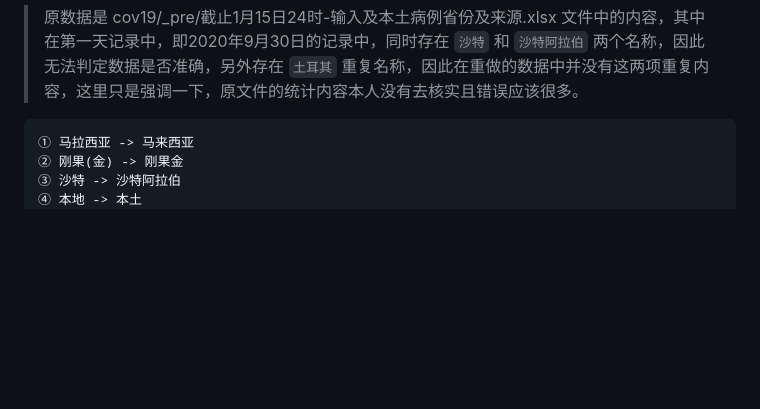
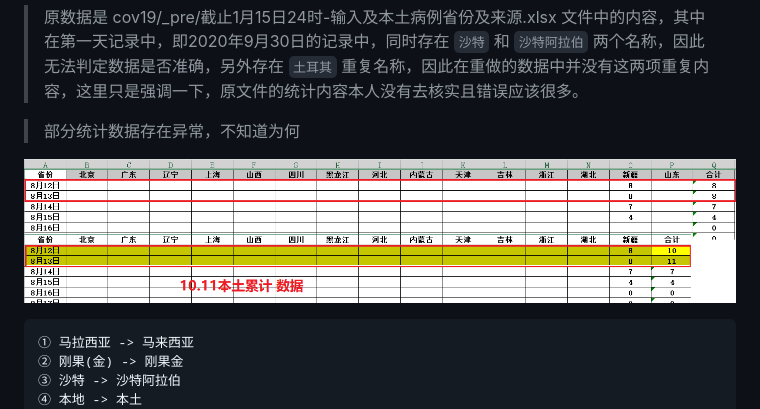
Before and after one commit to SunIBAS/go_public, a Markdown page: cov19/readme.md, the part around the change. Drawn GitHub-style; pictures changed too: cov19/pic/ref08.jpg (added); blank space fills up the shorter version.

````diff
--- a/cov19/readme.md
+++ b/cov19/readme.md
@@ -28,6 +28,10 @@ INSERT INTO "main"."sqlite_sequence" (name, seq) VALUES ("Untitled", '829');
 1. 从起始日期到20210115 之间的数据均来自其他人提供，并在导入时做了修正和一定的调整，例如
 
 > 原数据是 cov19/_pre/截止1月15日24时-输入及本土病例省份及来源.xlsx 文件中的内容，其中在第一天记录中，即2020年9月30日的记录中，同时存在 ```沙特``` 和 ```沙特阿拉伯``` 两个名称，因此无法判定数据是否准确，另外存在 ```土耳其``` 重复名称，因此在重做的数据中并没有这两项重复内容，这里只是强调一下，原文件的统计内容本人没有去核实且错误应该很多。
+
+> 部分统计数据存在异常，不知道为何
+
+![](./pic/ref08.jpg)
 
 ```sql
 ① 马拉西亚 -> 马来西亚
````
Also changed, not shown: 10 other files.
